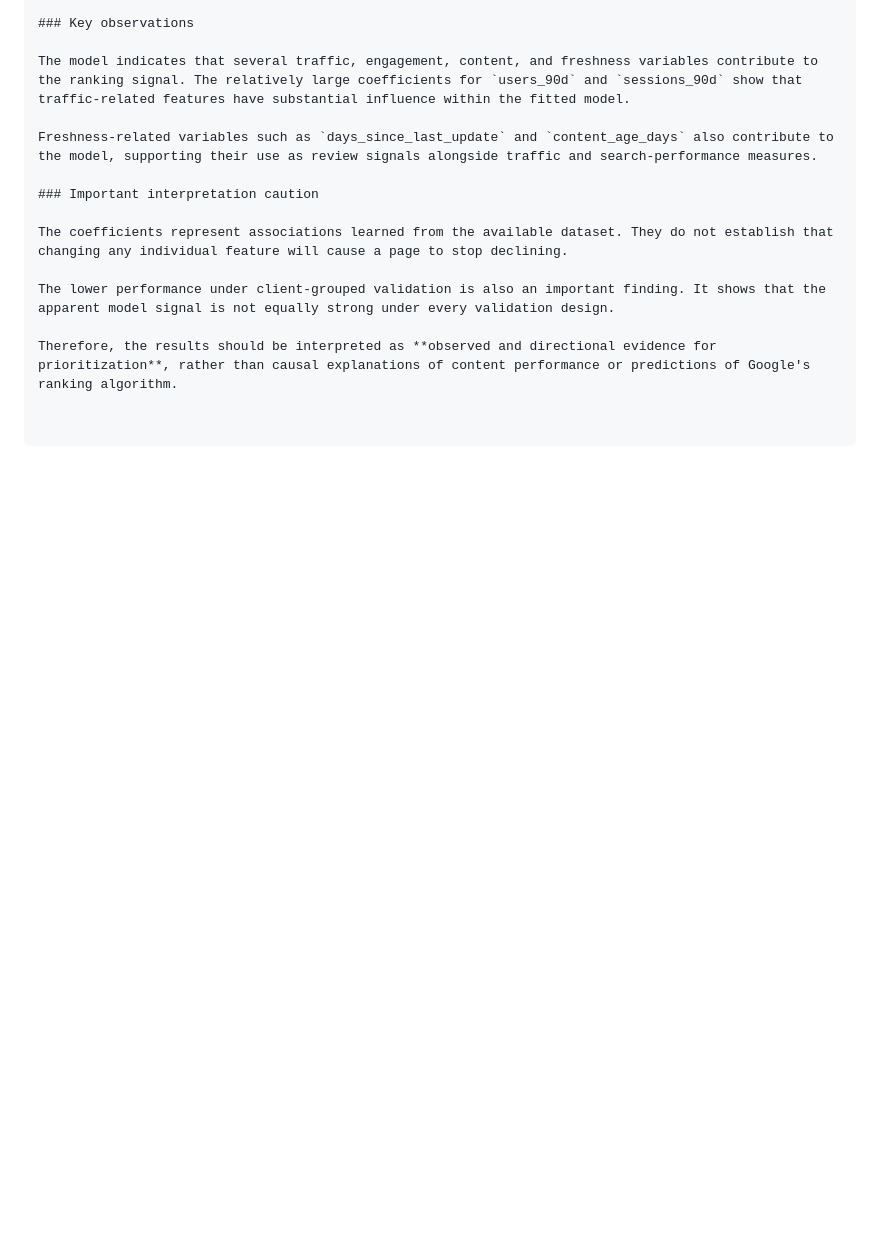
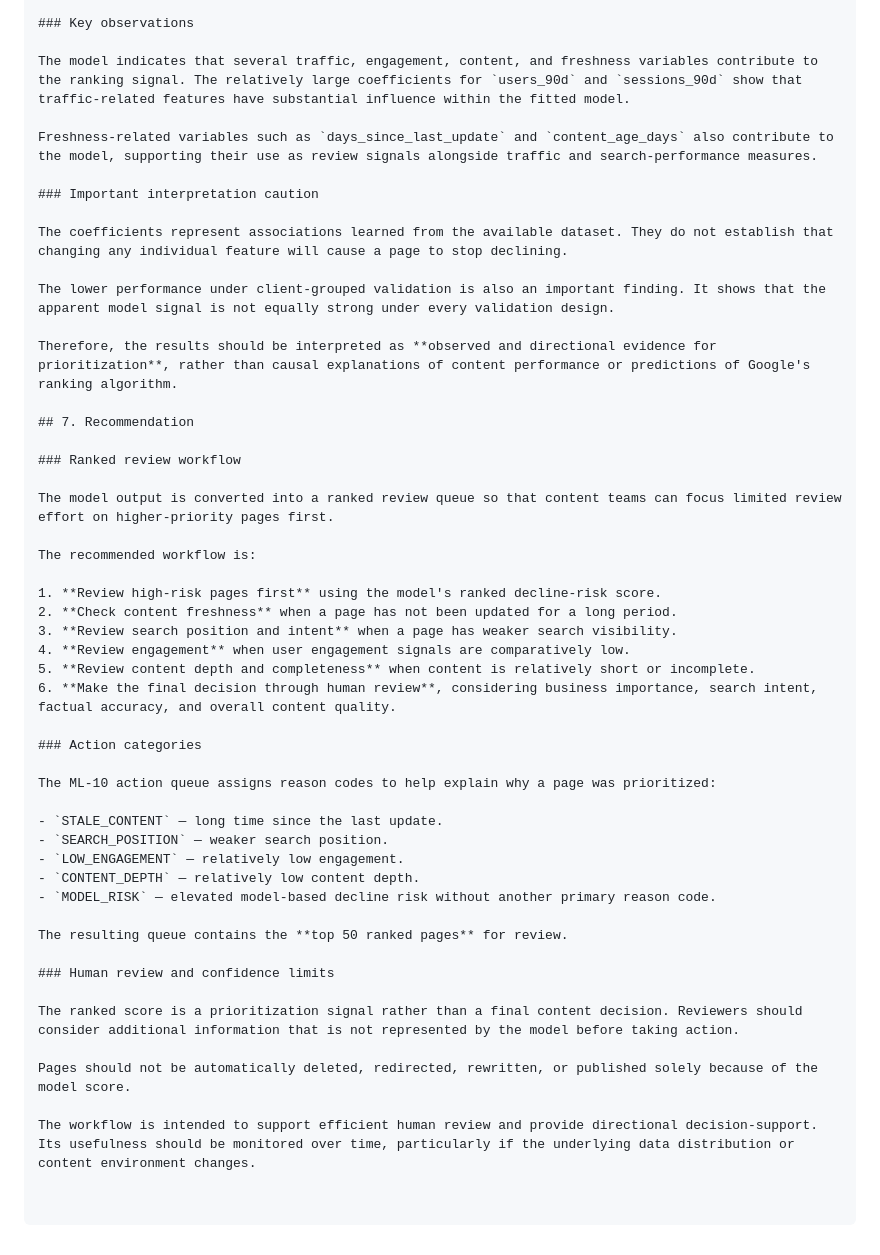
Before and after one commit to DevisriprasadSoma/MLflyrank, a Markdown page: work/capstone_report.md, the part around the change. Drawn GitHub-style; blank space fills up the shorter version.

Commit message:
Add ranked recommendations and review workflow
Added recommendations for ranked review workflow and action categories to improve content review processes.

```diff
--- a/work/capstone_report.md
+++ b/work/capstone_report.md
@@ -254,3 +254,38 @@ The coefficients represent associations learned from the available dataset. They
 The lower performance under client-grouped validation is also an important finding. It shows that the apparent model signal is not equally strong under every validation design.
 
 Therefore, the results should be interpreted as **observed and directional evidence for prioritization**, rather than causal explanations of content performance or predictions of Google's ranking algorithm.
+
+## 7. Recommendation
+
+### Ranked review workflow
+
+The model output is converted into a ranked review queue so that content teams can focus limited review effort on higher-priority pages first.
+
+The recommended workflow is:
+
+1. **Review high-risk pages first** using the model's ranked decline-risk score.
+2. **Check content freshness** when a page has not been updated for a long period.
+3. **Review search position and intent** when a page has weaker search visibility.
+4. **Review engagement** when user engagement signals are comparatively low.
+5. **Review content depth and completeness** when content is relatively short or incomplete.
+6. **Make the final decision through human review**, considering business importance, search intent, factual accuracy, and overall content quality.
+
+### Action categories
+
+The ML-10 action queue assigns reason codes to help explain why a page was prioritized:
+
+- `STALE_CONTENT` — long time since the last update.
+- `SEARCH_POSITION` — weaker search position.
+- `LOW_ENGAGEMENT` — relatively low engagement.
+- `CONTENT_DEPTH` — relatively low content depth.
+- `MODEL_RISK` — elevated model-based decline risk without another primary reason code.
+
+The resulting queue contains the **top 50 ranked pages** for review.
+
+### Human review and confidence limits
+
+The ranked score is a prioritization signal rather than a final content decision. Reviewers should consider additional information that is not represented by the model before taking action.
+
+Pages should not be automatically deleted, redirected, rewritten, or published solely because of the model score.
+
+The workflow is intended to support efficient human review and provide directional decision-support. Its usefulness should be monitored over time, particularly if the underlying data distribution or content environment changes.
```
